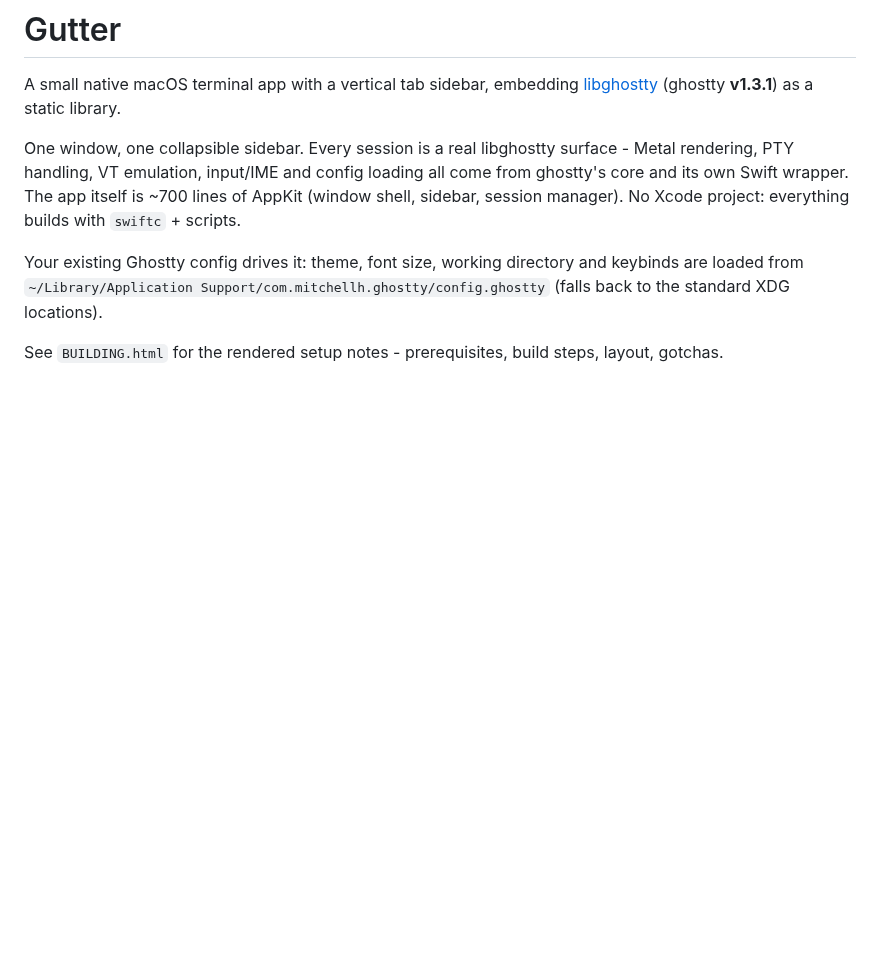
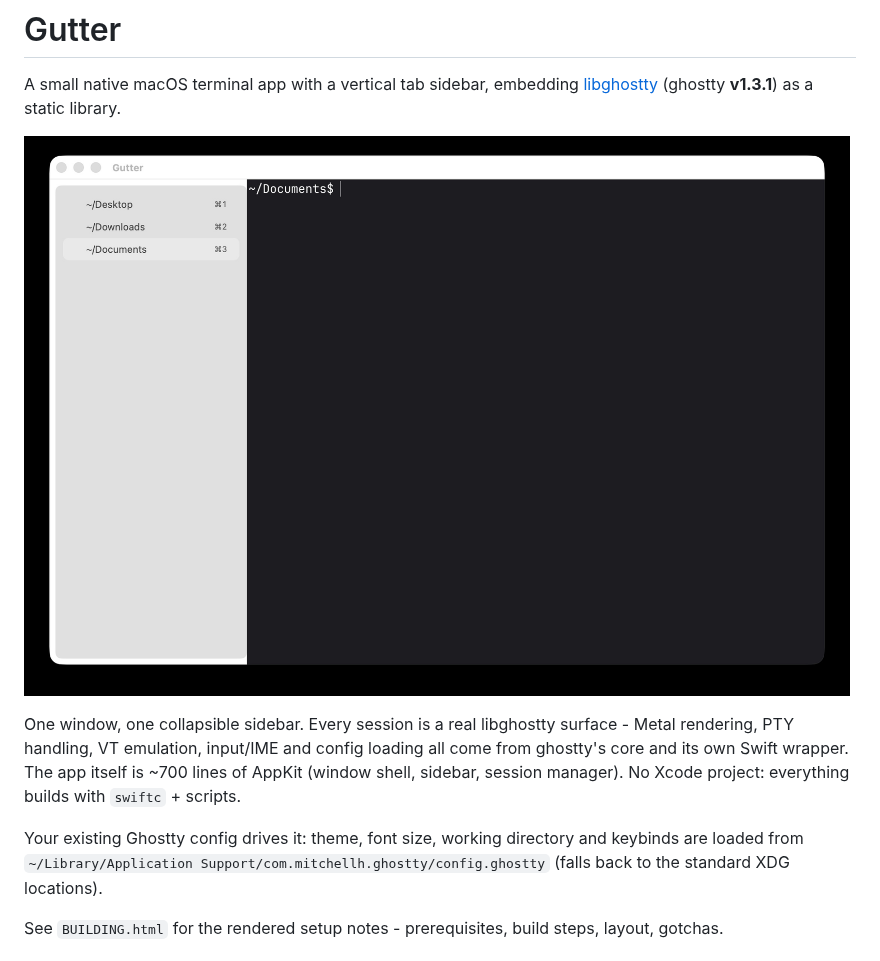
Before and after one commit to akras14/gutter, a Markdown page: README.md, the part around the change. Drawn GitHub-style; pictures changed too: assets/screenshot.jpg (added); blank space fills up the shorter version.

Commit message:
Show the app in the README
Co-Authored-By: Claude Opus 5 <noreply@anthropic.com>
Claude-Session: https://claude.ai/code/session_017oTqh9G9s9NCKRWRiCKQQT

```diff
--- a/README.md
+++ b/README.md
@@ -2,6 +2,8 @@
 
 A small native macOS terminal app with a vertical tab sidebar, embedding
 [libghostty](https://ghostty.org) (ghostty **v1.3.1**) as a static library.
+
+![Gutter: sidebar of sessions on the left, live terminal surface on the right](assets/screenshot.jpg)
 
 One window, one collapsible sidebar. Every session is a real libghostty surface -
 Metal rendering, PTY handling, VT emulation, input/IME and config loading all come
```
